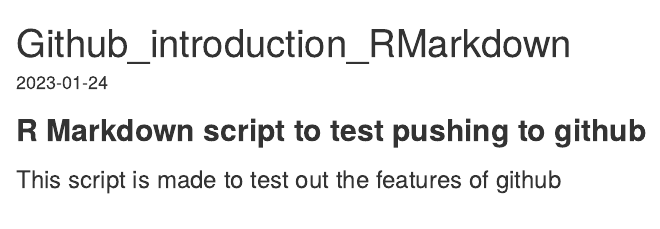
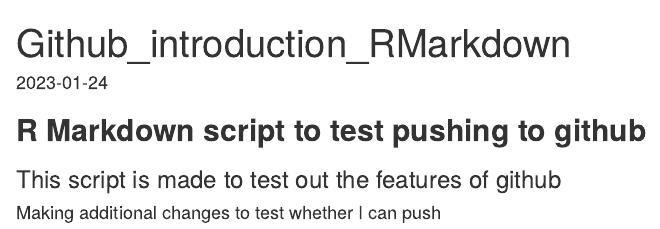
Before and after one commit to ManonVeselovsky/Github_introduction, an R Markdown document (Github_introduction_Rmarkdown.Rmd): the page in a window 1100 px wide, from its top. The pictures show the output file Github_introduction_Rmarkdown.html that the author committed with the source, opened offline.

Commit message:
Initial commit

````diff
--- a/Github_introduction_Rmarkdown.Rmd
+++ b/Github_introduction_Rmarkdown.Rmd
@@ -12,7 +12,7 @@
 
 ### This script is made to test out the features of github
 
-#### Making additional changes to test
+#### Making additional changes to test whether I can push
 
 ```{r, include=FALSE}
 usethis::use_git()
````
Also changed, not shown: Github_setup.R (+1 -0 lines), Github_introduction_Rmarkdown.html.
